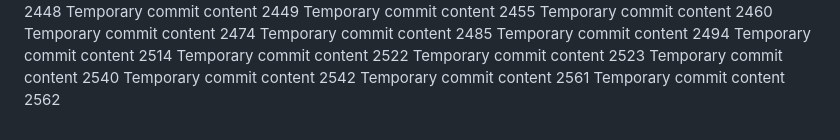
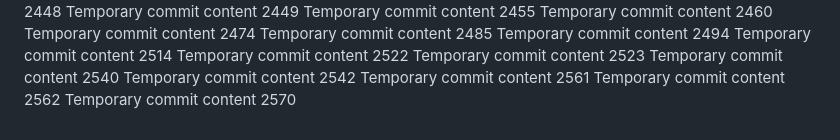
Before and after one commit to LagosStreet/globe, a Markdown page: ghjf/readme.md, the part around the change. Drawn GitHub-style.

```diff
--- a/ghjf/readme.md
+++ b/ghjf/readme.md
@@ -255,3 +255,4 @@ Temporary commit content 2540
 Temporary commit content 2542
 Temporary commit content 2561
 Temporary commit content 2562
+Temporary commit content 2570
```
